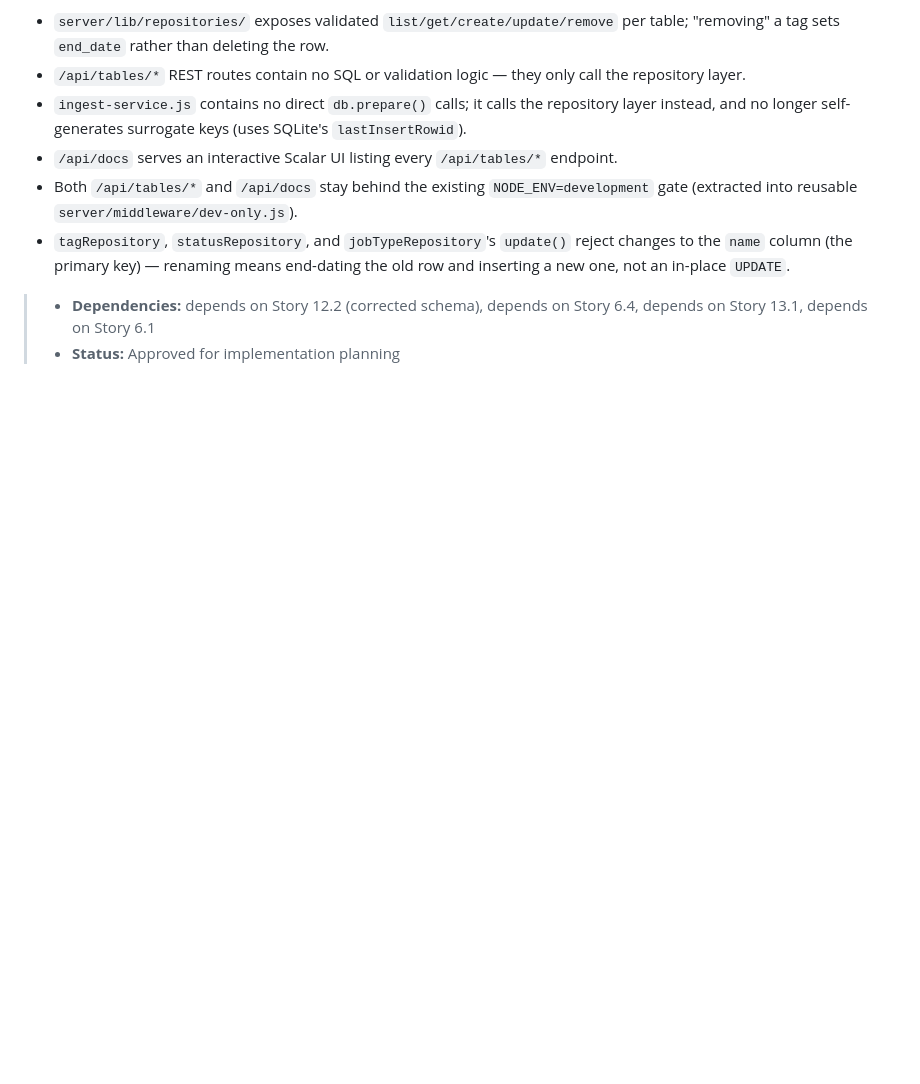
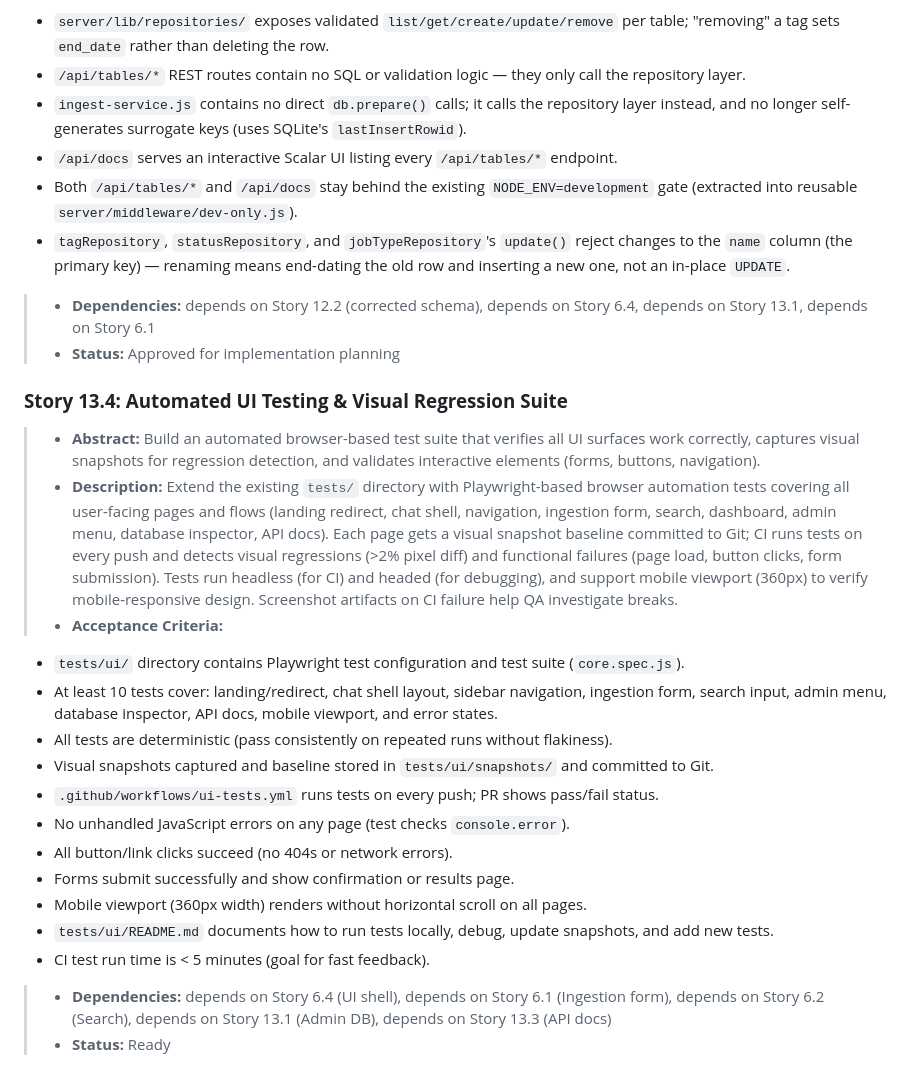
Before and after one commit to rmsantis-cl/4thBrain, a Markdown page: documets/design/Project 4thBrain.md, the part around the change. Rendered like a GitHub page; blank space fills up the shorter version.

Commit message:
story: Add Story 13.4 - Automated UI Testing & Visual Regression Suite

```diff
--- a/documets/design/Project 4thBrain.md
+++ b/documets/design/Project 4thBrain.md
@@ -367,3 +367,22 @@
   * `tagRepository`, `statusRepository`, and `jobTypeRepository`'s `update()` reject changes to the `name` column (the primary key) — renaming means end-dating the old row and inserting a new one, not an in-place `UPDATE`.
 > * **Dependencies:** depends on Story 12.2 (corrected schema), depends on Story 6.4, depends on Story 13.1, depends on Story 6.1
 > * **Status:** Approved for implementation planning
+
+### **Story 13.4: Automated UI Testing & Visual Regression Suite**
+
+> * **Abstract:** Build an automated browser-based test suite that verifies all UI surfaces work correctly, captures visual snapshots for regression detection, and validates interactive elements (forms, buttons, navigation).
+> * **Description:** Extend the existing `tests/` directory with Playwright-based browser automation tests covering all user-facing pages and flows (landing redirect, chat shell, navigation, ingestion form, search, dashboard, admin menu, database inspector, API docs). Each page gets a visual snapshot baseline committed to Git; CI runs tests on every push and detects visual regressions (>2% pixel diff) and functional failures (page load, button clicks, form submission). Tests run headless (for CI) and headed (for debugging), and support mobile viewport (360px) to verify mobile-responsive design. Screenshot artifacts on CI failure help QA investigate breaks.
+> * **Acceptance Criteria:**
+  * `tests/ui/` directory contains Playwright test configuration and test suite (`core.spec.js`).
+  * At least 10 tests cover: landing/redirect, chat shell layout, sidebar navigation, ingestion form, search input, admin menu, database inspector, API docs, mobile viewport, and error states.
+  * All tests are deterministic (pass consistently on repeated runs without flakiness).
+  * Visual snapshots captured and baseline stored in `tests/ui/snapshots/` and committed to Git.
+  * `.github/workflows/ui-tests.yml` runs tests on every push; PR shows pass/fail status.
+  * No unhandled JavaScript errors on any page (test checks `console.error`).
+  * All button/link clicks succeed (no 404s or network errors).
+  * Forms submit successfully and show confirmation or results page.
+  * Mobile viewport (360px width) renders without horizontal scroll on all pages.
+  * `tests/ui/README.md` documents how to run tests locally, debug, update snapshots, and add new tests.
+  * CI test run time is < 5 minutes (goal for fast feedback).
+> * **Dependencies:** depends on Story 6.4 (UI shell), depends on Story 6.1 (Ingestion form), depends on Story 6.2 (Search), depends on Story 13.1 (Admin DB), depends on Story 13.3 (API docs)
+> * **Status:** Ready
```
Also changed, not shown: documets/story/story-13.4.md (added, +186 -0 lines).
